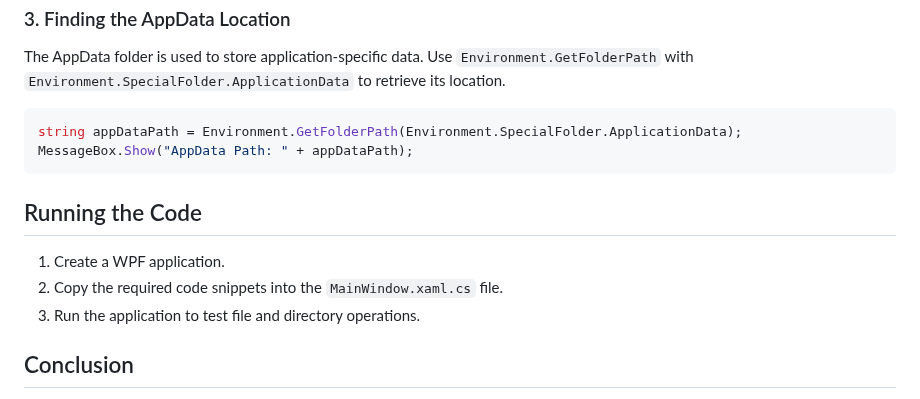
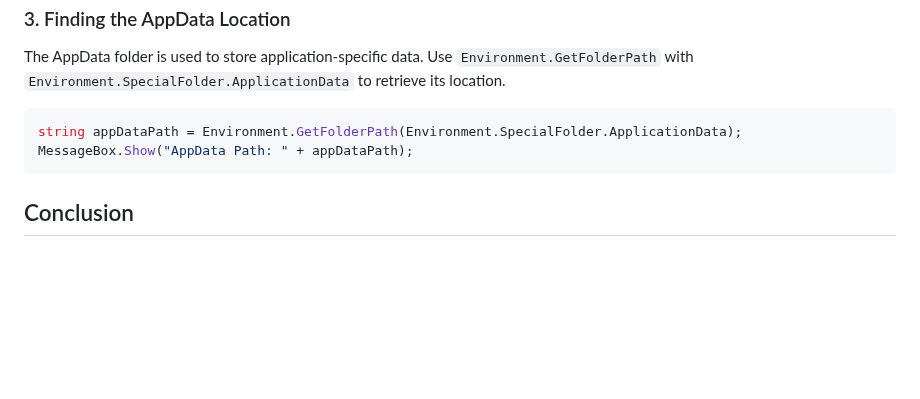
Before and after one commit to jssuthahar/Article, a Markdown page: Csharp/FileOperations.md, the part around the change. Rendered like a GitHub page; blank space fills up the shorter version.

````diff
--- a/Csharp/FileOperations.md
+++ b/Csharp/FileOperations.md
@@ -161,11 +161,6 @@ string appDataPath = Environment.GetFolderPath(Environment.SpecialFolder.Applica
 MessageBox.Show("AppData Path: " + appDataPath);
 ```
 
-## Running the Code
-1. Create a WPF application.
-2. Copy the required code snippets into the `MainWindow.xaml.cs` file.
-3. Run the application to test file and directory operations.
-
 ## Conclusion
 This guide covers the basic file and directory operations in WPF, including the use of `FileInfo`, `DirectoryInfo`, `Path.Join`, `TempData`, and `AppData` location retrieval. You can extend this functionality by handling exceptions and using advanced file I/O methods like `FileStream` and `StreamReader/Writer` for better control.
 
````
